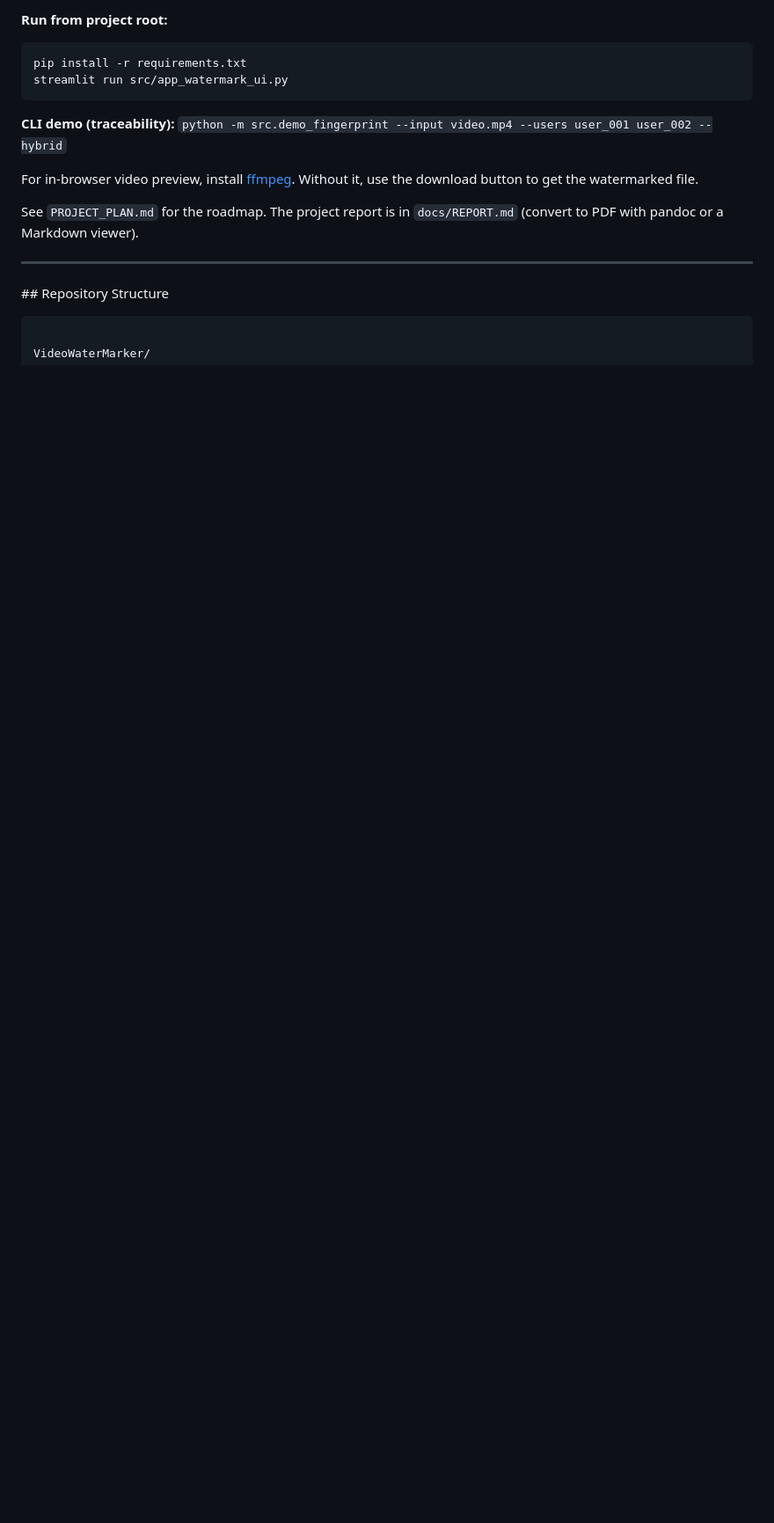
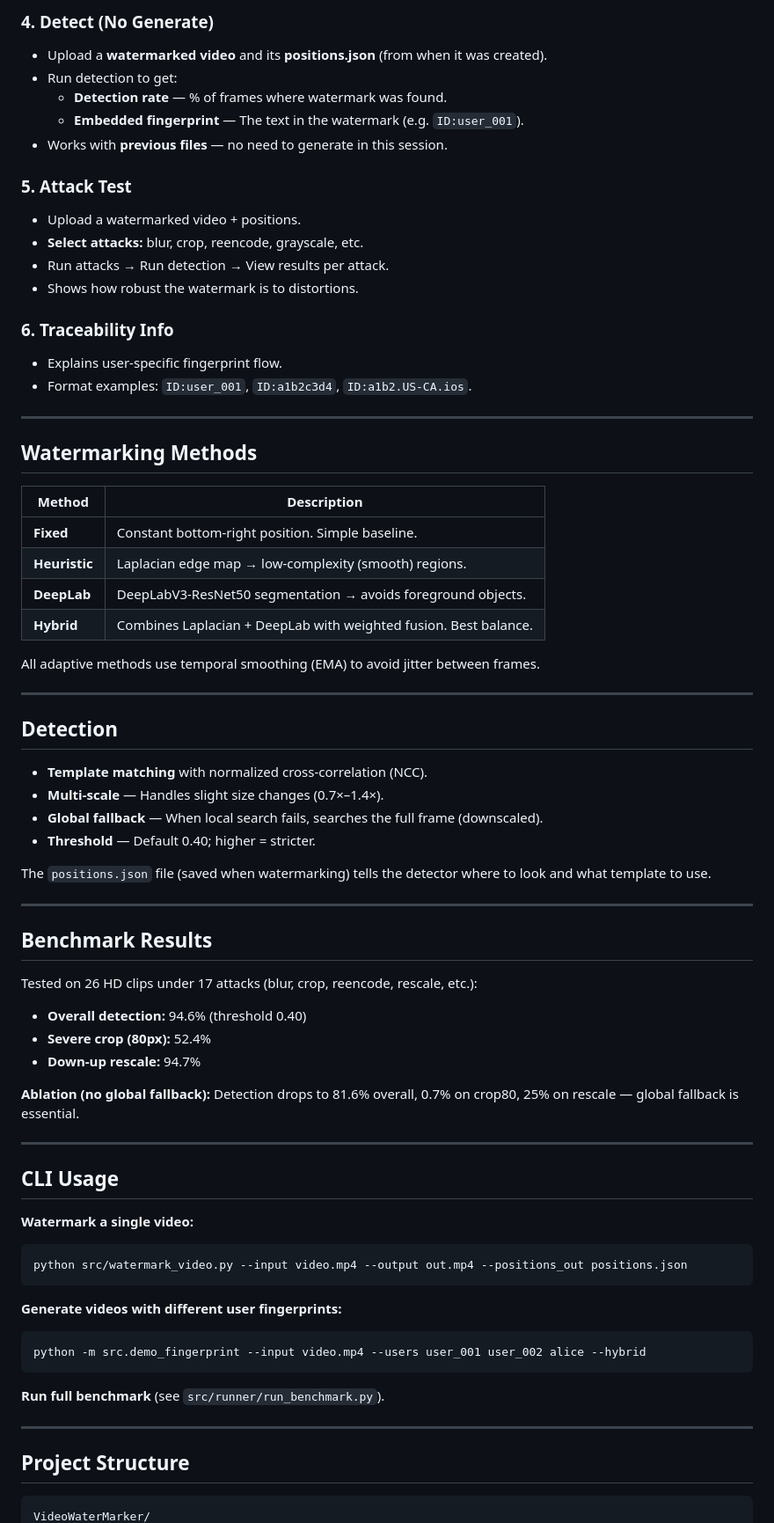
Before and after one commit to vssdvns/VideoWaterMarker, a Markdown page: README.md, the part around one of its changes. Shown at 88% size. Drawn GitHub-style; blank space fills up the shorter version.

Commit message:
Update README: clearer structure, all tabs explained, quick start, benchmark results
Made-with: Cursor

````diff
--- a/README.md
+++ b/README.md
@@ -143,25 +61,76 @@ An interactive Streamlit app for video watermarking with manual position adjustm
 
-**Run from project root:**
+### 4. Detect (No Generate)
+- Upload a **watermarked video** and its **positions.json** (from when it was created).
+- Run detection to get:
+  - **Detection rate** — % of frames where watermark was found.
+  - **Embedded fingerprint** — The text in the watermark (e.g. `ID:user_001`).
+- Works with **previous files** — no need to generate in this session.
 
-```bash
-pip install -r requirements.txt
-streamlit run src/app_watermark_ui.py
-```
+### 5. Attack Test
+- Upload a watermarked video + positions.
+- **Select attacks:** blur, crop, reencode, grayscale, etc.
+- Run attacks → Run detection → View results per attack.
+- Shows how robust the watermark is to distortions.
 
-**CLI demo (traceability):** `python -m src.demo_fingerprint --input video.mp4 --users user_001 user_002 --hybrid`
-
-For in-browser video preview, install [ffmpeg](https://ffmpeg.org/). Without it, use the download button to get the watermarked file.
-
-See `PROJECT_PLAN.md` for the roadmap. The project report is in `docs/REPORT.md` (convert to PDF with pandoc or a Markdown viewer).
+### 6. Traceability Info
+- Explains user-specific fingerprint flow.
+- Format examples: `ID:user_001`, `ID:a1b2c3d4`, `ID:a1b2.US-CA.ios`.
 
 ---
 
+## Watermarking Methods
 
+| Method   | Description                                                                 |
+|----------|-----------------------------------------------------------------------------|
+| **Fixed** | Constant bottom-right position. Simple baseline.                            |
+| **Heuristic** | Laplacian edge map → low-complexity (smooth) regions.                       |
+| **DeepLab** | DeepLabV3-ResNet50 segmentation → avoids foreground objects.              |
+| **Hybrid** | Combines Laplacian + DeepLab with weighted fusion. Best balance.           |
 
-\## Repository Structure
+All adaptive methods use temporal smoothing (EMA) to avoid jitter between frames.
 
+---
 
+## Detection
 
-```text
+- **Template matching** with normalized cross-correlation (NCC).
+- **Multi-scale** — Handles slight size changes (0.7×–1.4×).
+- **Global fallback** — When local search fails, searches the full frame (downscaled).
+- **Threshold** — Default 0.40; higher = stricter.
 
+The `positions.json` file (saved when watermarking) tells the detector where to look and what template to use.
+
+---
+
+## Benchmark Results
+
+Tested on 26 HD clips under 17 attacks (blur, crop, reencode, rescale, etc.):
+
+- **Overall detection:** 94.6% (threshold 0.40)
+- **Severe crop (80px):** 52.4%
+- **Down-up rescale:** 94.7%
+
+**Ablation (no global fallback):** Detection drops to 81.6% overall, 0.7% on crop80, 25% on rescale — global fallback is essential.
+
+---
+
+## CLI Usage
+
+**Watermark a single video:**
+```bash
+python src/watermark_video.py --input video.mp4 --output out.mp4 --positions_out positions.json
+```
+
+**Generate videos with different user fingerprints:**
+```bash
+python -m src.demo_fingerprint --input video.mp4 --users user_001 user_002 alice --hybrid
+```
+
+**Run full benchmark** (see `src/runner/run_benchmark.py`).
+
+---
+
+## Project Structure
+
+```
 VideoWaterMarker/
````
Also changed, not shown: other parts of README.md (+74 -152 lines).
